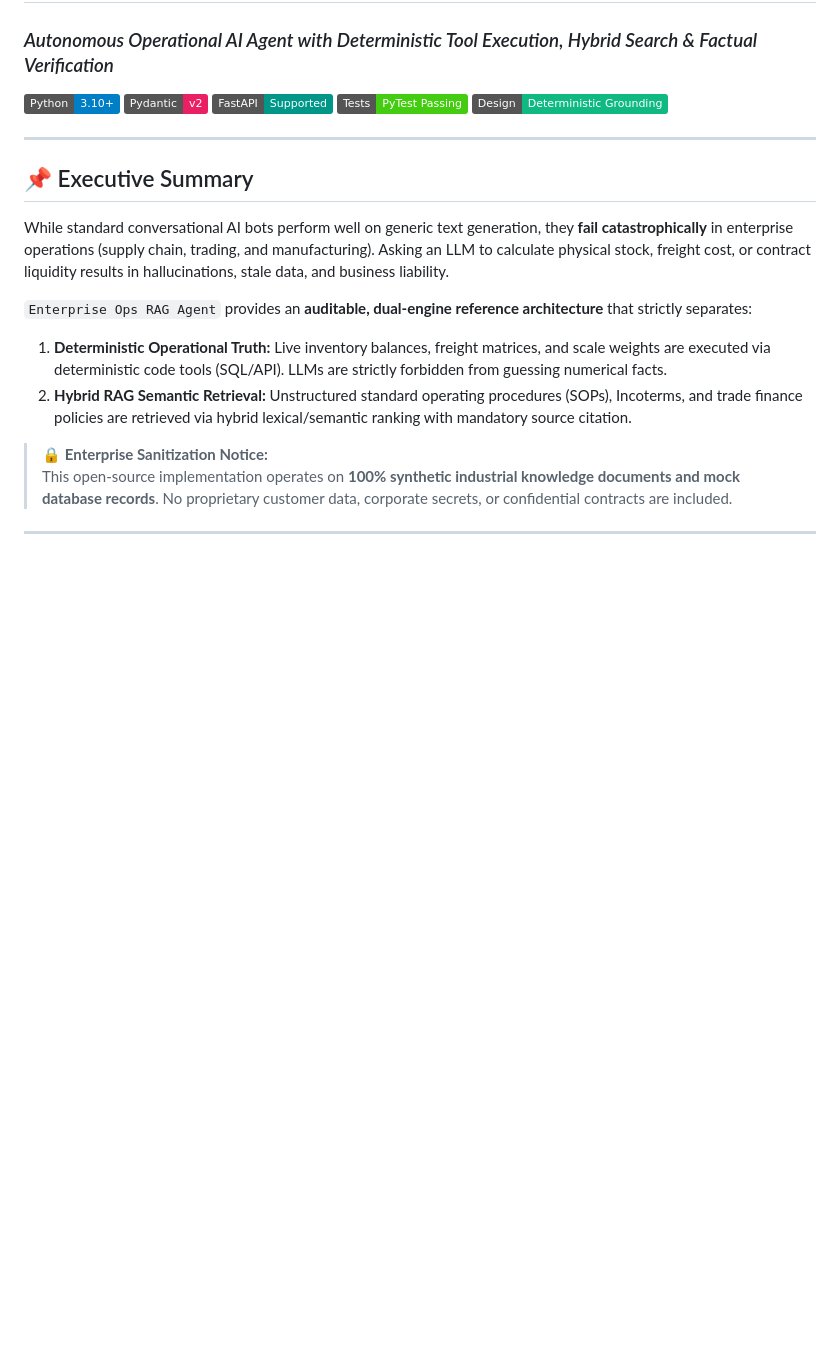
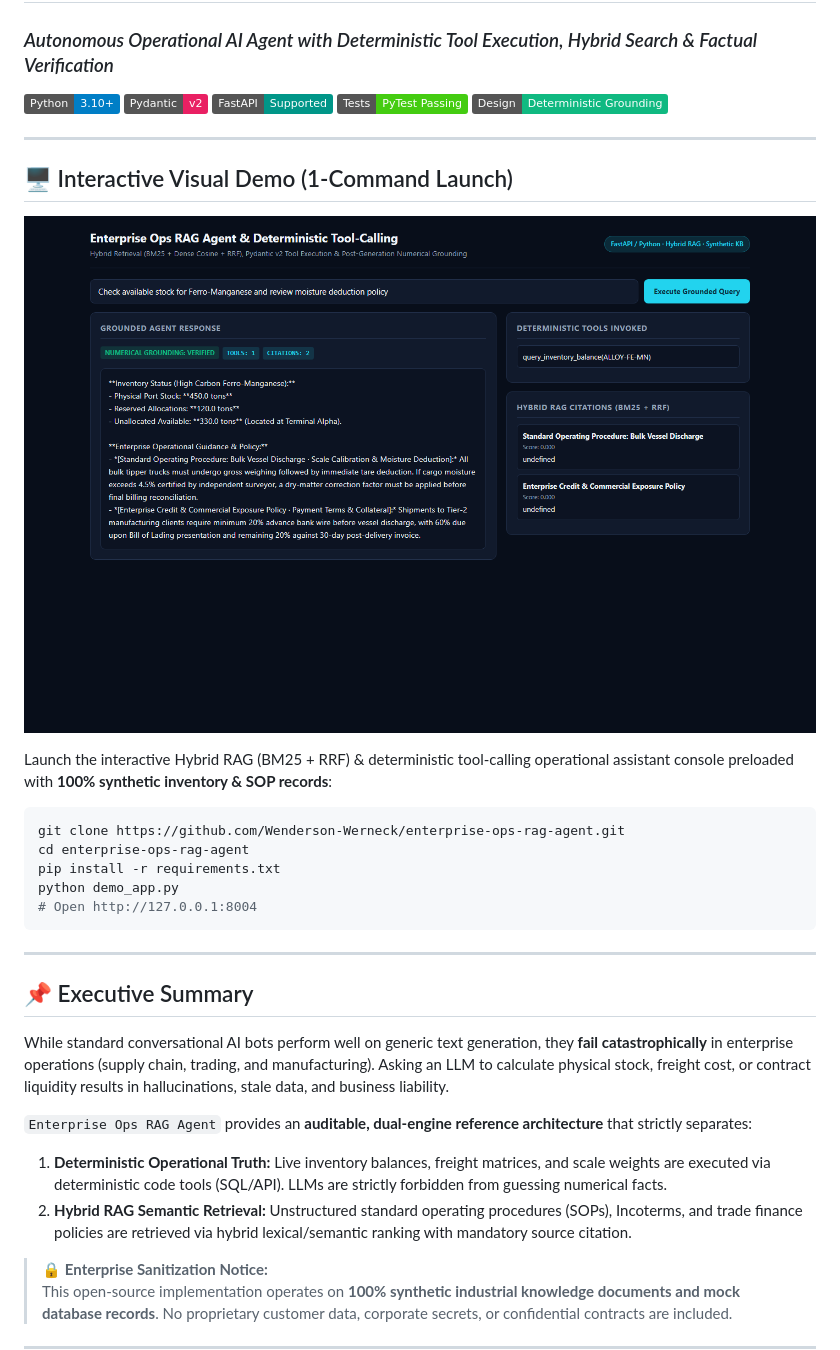
Before and after one commit to Wenderson-Werneck/enterprise-ops-rag-agent, a Markdown page: README.md, the part around the change. Rendered like a GitHub page; pictures changed too: docs/preview.png (added); badges without logos; blank space fills up the shorter version.

Commit message:
feat(demo): add 1-command interactive web demo with synthetic data and README preview screenshot

````diff
--- a/README.md
+++ b/README.md
@@ -6,6 +6,22 @@
 [![FastAPI](https://img.shields.io/badge/FastAPI-Supported-009688.svg)](https://fastapi.tiangolo.com/)
 [![Tests](https://img.shields.io/badge/Tests-PyTest%20Passing-brightgreen.svg)]()
 [![Architecture](https://img.shields.io/badge/Design-Deterministic%20Grounding-10B981.svg)]()
+
+---
+
+## 🖥️ Interactive Visual Demo (1-Command Launch)
+
+![Enterprise Ops RAG Agent — Live Demo Preview](docs/preview.png)
+
+Launch the interactive Hybrid RAG (BM25 + RRF) & deterministic tool-calling operational assistant console preloaded with **100% synthetic inventory & SOP records**:
+
+```bash
+git clone https://github.com/Wenderson-Werneck/enterprise-ops-rag-agent.git
+cd enterprise-ops-rag-agent
+pip install -r requirements.txt
+python demo_app.py
+# Open http://127.0.0.1:8004
+```
 
 ---
 
````
Also changed, not shown: 1 other file.
